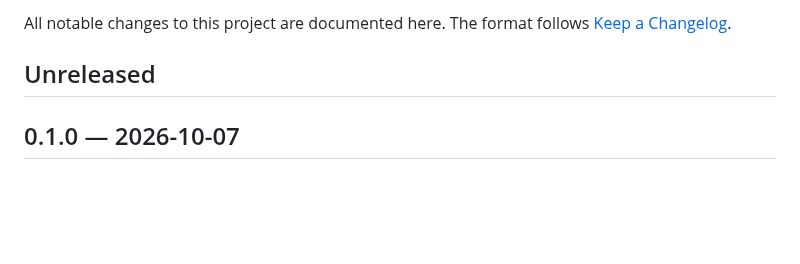
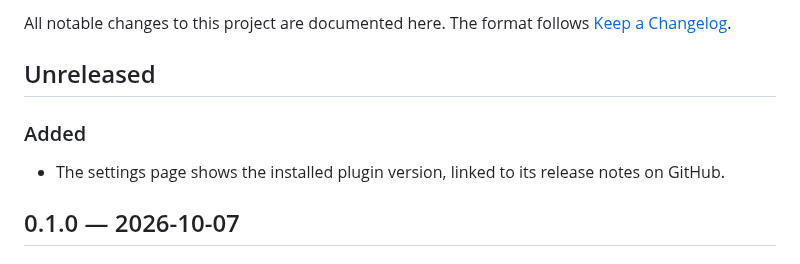
Before and after one commit to Supertext/djangoCMS-Supertext-Translation, a Markdown page: CHANGELOG.md, the part around the change. GitHub-like rendering; blank space fills up the shorter version.

```diff
--- a/CHANGELOG.md
+++ b/CHANGELOG.md
@@ -3,6 +3,10 @@
 All notable changes to this project are documented here. The format follows [Keep a Changelog](https://keepachangelog.com/).
 
 ## Unreleased
+
+### Added
+
+- The settings page shows the installed plugin version, linked to its release notes on GitHub.
 
 ## 0.1.0 — 2026-10-07
 
```
Also changed, not shown: docs/DEVELOPER.md (+2 -2 lines), docs/INSTALLATION.md (+2 -2 lines), docs/images/06-settings.png, 5 other files.
